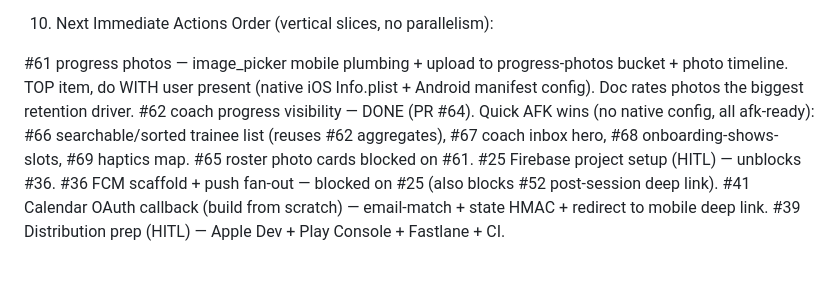
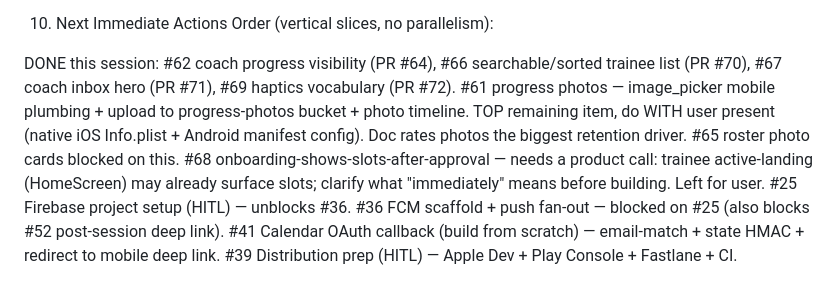
Before and after one commit to shaypahima/schedule, a Markdown page: DEVELOPMENT_UPDATE.md, the part around the change. Drawn GitHub-style.

Commit message:
docs: refresh §10 after #66 #67 #69 ship; #61 + #68 remain user-gated

```diff
--- a/DEVELOPMENT_UPDATE.md
+++ b/DEVELOPMENT_UPDATE.md
@@ -216,9 +216,9 @@ ADR-0006 — Coach notes are v1 progress primitive (#52 graduates this to v2)
 10. Next Immediate Actions
 Order (vertical slices, no parallelism):
 
-#61 progress photos — image_picker mobile plumbing + upload to progress-photos bucket + photo timeline. TOP item, do WITH user present (native iOS Info.plist + Android manifest config). Doc rates photos the biggest retention driver.
-#62 coach progress visibility — DONE (PR #64).
-Quick AFK wins (no native config, all afk-ready): #66 searchable/sorted trainee list (reuses #62 aggregates), #67 coach inbox hero, #68 onboarding-shows-slots, #69 haptics map. #65 roster photo cards blocked on #61.
+DONE this session: #62 coach progress visibility (PR #64), #66 searchable/sorted trainee list (PR #70), #67 coach inbox hero (PR #71), #69 haptics vocabulary (PR #72).
+#61 progress photos — image_picker mobile plumbing + upload to progress-photos bucket + photo timeline. TOP remaining item, do WITH user present (native iOS Info.plist + Android manifest config). Doc rates photos the biggest retention driver. #65 roster photo cards blocked on this.
+#68 onboarding-shows-slots-after-approval — needs a product call: trainee active-landing (HomeScreen) may already surface slots; clarify what "immediately" means before building. Left for user.
 #25 Firebase project setup (HITL) — unblocks #36.
 #36 FCM scaffold + push fan-out — blocked on #25 (also blocks #52 post-session deep link).
 #41 Calendar OAuth callback (build from scratch) — email-match + state HMAC + redirect to mobile deep link.
```
